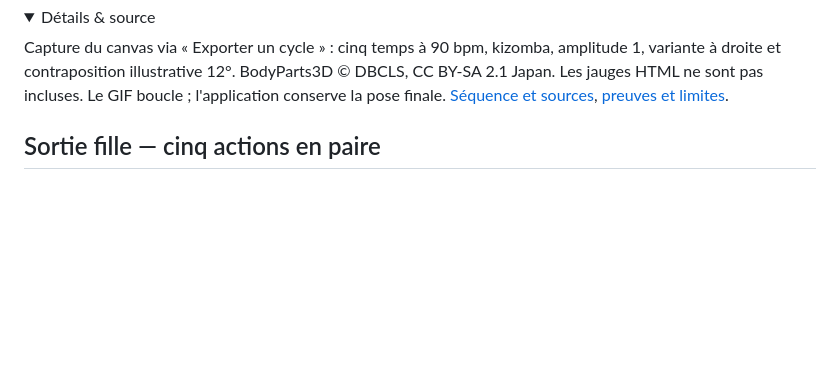
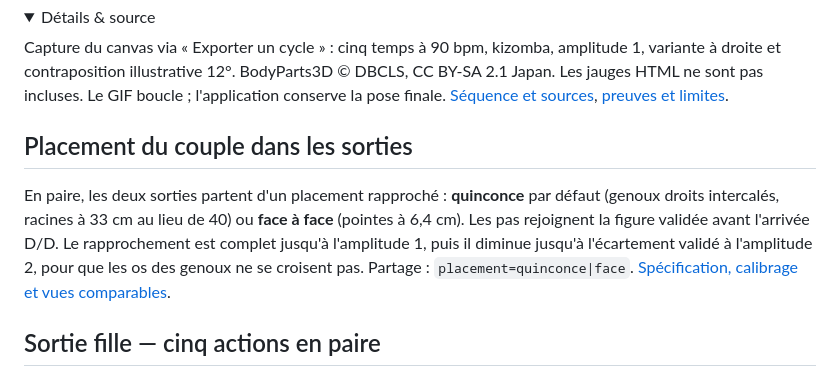
Before and after one commit to arcodange-org/dance-hips-movement-3D-comparison, a Markdown page: README.md, the part around the change. GitHub-like rendering; folded sections open; blank space fills up the shorter version.

```diff
--- a/README.md
+++ b/README.md
@@ -36,6 +36,15 @@ variante à droite et contraposition illustrative 12°. BodyParts3D © DBCLS, CC
 Les jauges HTML ne sont pas incluses. Le GIF boucle ; l'application conserve la pose finale.
 [Séquence et sources](docs/spec-sortie-garcon.md), [preuves et limites](docs/retrospective-sortie-garcon.md).
 </details>
+
+## Placement du couple dans les sorties
+
+En paire, les deux sorties partent d'un placement rapproché : **quinconce** par défaut (genoux
+droits intercalés, racines à 33 cm au lieu de 40) ou **face à face** (pointes à 6,4 cm). Les pas
+rejoignent la figure validée avant l'arrivée D/D. Le rapprochement est complet jusqu'à
+l'amplitude 1, puis il diminue jusqu'à l'écartement validé à l'amplitude 2, pour que les os des
+genoux ne se croisent pas. Partage : `placement=quinconce|face`.
+[Spécification, calibrage et vues comparables](docs/spec-placements-couple.md).
 
 ## Sortie fille — cinq actions en paire
 
```
Also changed, not shown: CONTEXT.md (+11 -0 lines), docs/spec-placements-couple.md (+47 -16 lines), docs/placements/comparaison-fille.jpg (added), docs/placements/comparaison-garcon.jpg (added), 13 other files.
